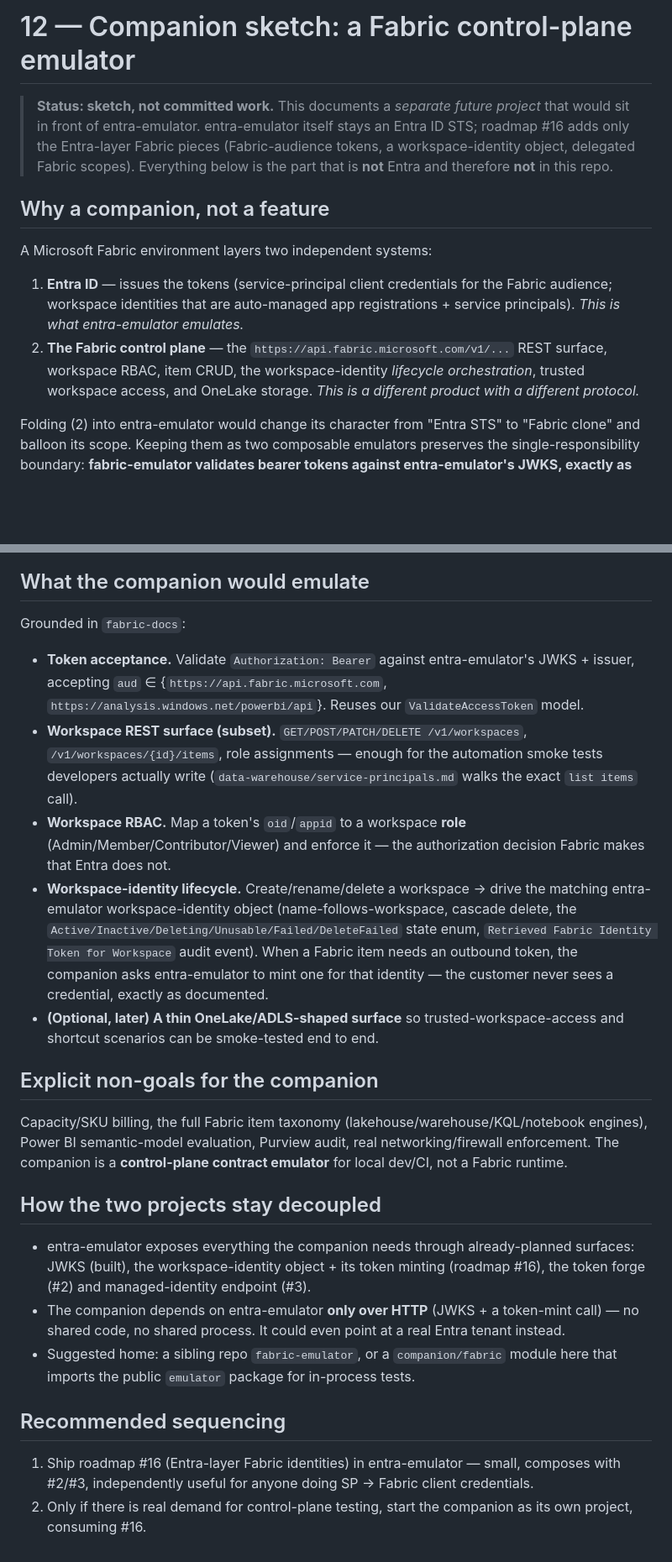
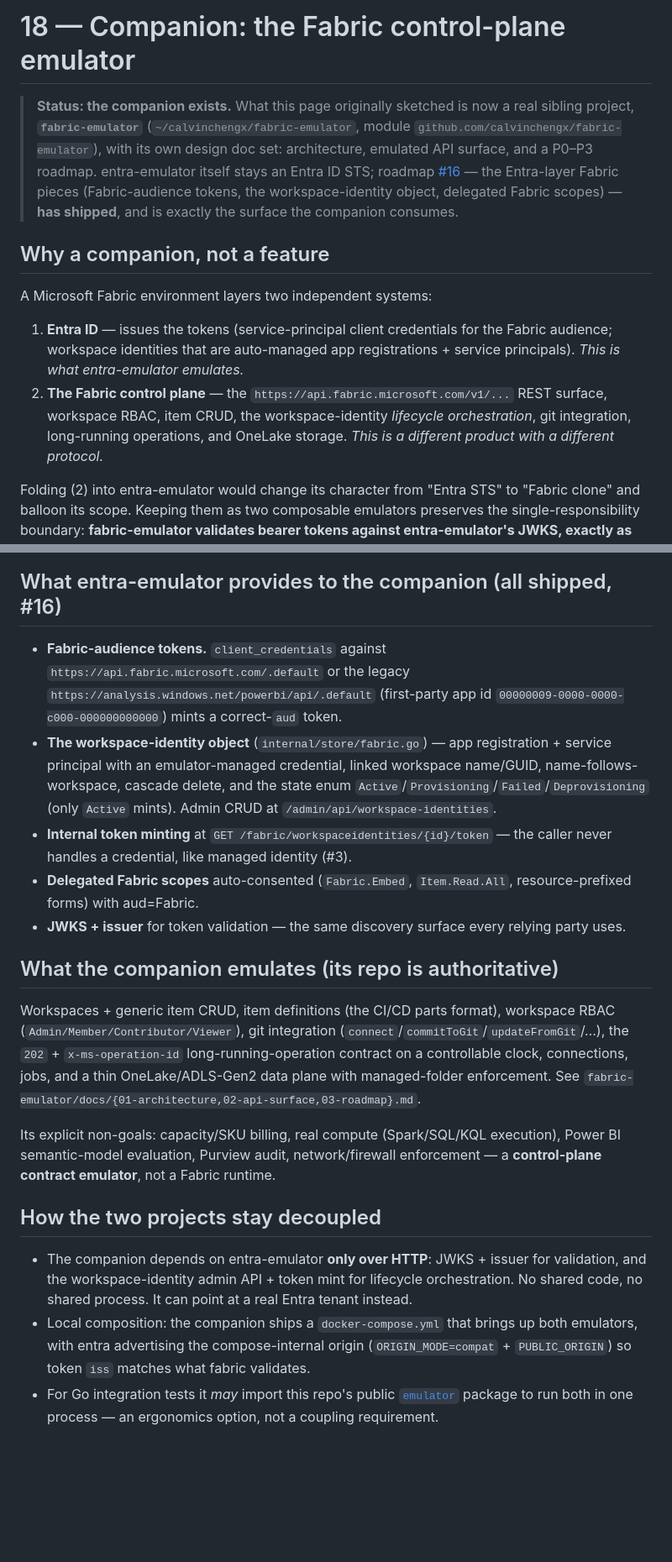
Before and after one commit to calvinchengx/entra-emulator, a Markdown page: docs/18-fabric-companion.md, 2 parts joined by grey strips. Shown at 84% size. Rendered like a GitHub page; blank space fills up the shorter version.

Commit message:
docs: fabric companion is no longer a sketch — point at the fabric-emulator repo
The companion project now exists (sibling repo fabric-emulator, module
github.com/calvinchengx/fabric-emulator) with its own architecture/API-
surface/roadmap docs. Rewrite 18-fabric-companion.md accordingly:

- fix the stale '# 12 —' heading left over from the docs renumbering
- drop 'sketch, not committed work' status
- roadmap #16 has shipped: enumerate what the companion actually consumes
  (Fabric-audience tokens, workspace-identity object + admin CRUD, internal
  mint at /fabric/workspaceidentities/{id}/token, delegated scopes, JWKS)
- correct the workspace-identity state enum to the shipped
  Active/Provisioning/Failed/Deprovisioning (the six-value enum in the old
  sketch is the WORKSPACE state per fabric-docs, not the identity's)
- describe the shipped composition model (docker-compose with issuer
  alignment; optional in-process use of the public emulator package)

````diff
--- a/docs/18-fabric-companion.md
+++ b/docs/18-fabric-companion.md
@@ -1,10 +1,13 @@
-# 12 — Companion sketch: a Fabric control-plane emulator
+# 18 — Companion: the Fabric control-plane emulator
 
-> **Status: sketch, not committed work.** This documents a *separate future project*
-> that would sit in front of entra-emulator. entra-emulator itself stays an Entra ID
-> STS; roadmap #16 adds only the Entra-layer Fabric pieces (Fabric-audience tokens,
-> a workspace-identity object, delegated Fabric scopes). Everything below is the part
-> that is **not** Entra and therefore **not** in this repo.
+> **Status: the companion exists.** What this page originally sketched is now a
+> real sibling project, **`fabric-emulator`** (`~/calvinchengx/fabric-emulator`,
+> module `github.com/calvinchengx/fabric-emulator`), with its own design doc set:
+> architecture, emulated API surface, and a P0–P3 roadmap. entra-emulator itself
+> stays an Entra ID STS; roadmap [#16](17-roadmap.md) — the Entra-layer Fabric
+> pieces (Fabric-audience tokens, the workspace-identity object, delegated
+> Fabric scopes) — **has shipped**, and is exactly the surface the companion
+> consumes.
 
 ## Why a companion, not a feature
 
@@ -15,8 +18,8 @@ A Microsoft Fabric environment layers two independent systems:
    principals). *This is what entra-emulator emulates.*
 2. **The Fabric control plane** — the `https://api.fabric.microsoft.com/v1/...` REST
    surface, workspace RBAC, item CRUD, the workspace-identity *lifecycle orchestration*,
-   trusted workspace access, and OneLake storage. *This is a different product with a
-   different protocol.*
+   git integration, long-running operations, and OneLake storage. *This is a different
+   product with a different protocol.*
 
 Folding (2) into entra-emulator would change its character from "Entra STS" to "Fabric
 clone" and balloon its scope. Keeping them as two composable emulators preserves the
@@ -43,48 +46,46 @@ flowchart LR
 ```
 
-## What the companion would emulate
+## What entra-emulator provides to the companion (all shipped, #16)
 
-Grounded in `fabric-docs`:
+- **Fabric-audience tokens.** `client_credentials` against
+  `https://api.fabric.microsoft.com/.default` or the legacy
+  `https://analysis.windows.net/powerbi/api/.default` (first-party app id
+  `00000009-0000-0000-c000-000000000000`) mints a correct-`aud` token.
+- **The workspace-identity object** (`internal/store/fabric.go`) — app
+  registration + service principal with an emulator-managed credential, linked
+  workspace name/GUID, name-follows-workspace, cascade delete, and the state
+  enum `Active`/`Provisioning`/`Failed`/`Deprovisioning` (only `Active` mints).
+  Admin CRUD at `/admin/api/workspace-identities`.
+- **Internal token minting** at `GET /fabric/workspaceidentities/{id}/token` —
+  the caller never handles a credential, like managed identity (#3).
+- **Delegated Fabric scopes** auto-consented (`Fabric.Embed`, `Item.Read.All`,
+  resource-prefixed forms) with aud=Fabric.
+- **JWKS + issuer** for token validation — the same discovery surface every
+  relying party uses.
 
-- **Token acceptance.** Validate `Authorization: Bearer` against entra-emulator's JWKS +
-  issuer, accepting `aud` ∈ {`https://api.fabric.microsoft.com`,
-  `https://analysis.windows.net/powerbi/api`}. Reuses our `ValidateAccessToken` model.
-- **Workspace REST surface (subset).** `GET/POST/PATCH/DELETE /v1/workspaces`,
-  `/v1/workspaces/{id}/items`, role assignments — enough for the automation smoke tests
-  developers actually write (`data-warehouse/service-principals.md` walks the exact
-  `list items` call).
-- **Workspace RBAC.** Map a token's `oid`/`appid` to a workspace **role**
-  (Admin/Member/Contributor/Viewer) and enforce it — the authorization decision Fabric
-  makes that Entra does not.
-- **Workspace-identity lifecycle.** Create/rename/delete a workspace → drive the matching
-  entra-emulator workspace-identity object (name-follows-workspace, cascade delete, the
-  `Active/Inactive/Deleting/Unusable/Failed/DeleteFailed` state enum,
-  `Retrieved Fabric Identity Token for Workspace` audit event). When a Fabric item needs
-  an outbound token, the companion asks entra-emulator to mint one for that identity —
-  the customer never sees a credential, exactly as documented.
-- **(Optional, later) A thin OneLake/ADLS-shaped surface** so trusted-workspace-access
-  and shortcut scenarios can be smoke-tested end to end.
+## What the companion emulates (its repo is authoritative)
 
-## Explicit non-goals for the companion
+Workspaces + generic item CRUD, item definitions (the CI/CD parts format),
+workspace RBAC (`Admin/Member/Contributor/Viewer`), git integration
+(`connect`/`commitToGit`/`updateFromGit`/…), the `202` + `x-ms-operation-id`
+long-running-operation contract on a controllable clock, connections, jobs, and
+a thin OneLake/ADLS-Gen2 data plane with managed-folder enforcement. See
+`fabric-emulator/docs/{01-architecture,02-api-surface,03-roadmap}.md`.
 
-Capacity/SKU billing, the full Fabric item taxonomy (lakehouse/warehouse/KQL/notebook
-engines), Power BI semantic-model evaluation, Purview audit, real networking/firewall
-enforcement. The companion is a **control-plane contract emulator** for local dev/CI, not
-a Fabric runtime.
+Its explicit non-goals: capacity/SKU billing, real compute (Spark/SQL/KQL
+execution), Power BI semantic-model evaluation, Purview audit, network/firewall
+enforcement — a **control-plane contract emulator**, not a Fabric runtime.
 
 ## How the two projects stay decoupled
 
-- entra-emulator exposes everything the companion needs through already-planned surfaces:
-  JWKS (built), the workspace-identity object + its token minting (roadmap #16), the token
-  forge (#2) and managed-identity endpoint (#3).
-- The companion depends on entra-emulator **only over HTTP** (JWKS + a token-mint call) —
-  no shared code, no shared process. It could even point at a real Entra tenant instead.
-- Suggested home: a sibling repo `fabric-emulator`, or a `companion/fabric` module here
-  that imports the public `emulator` package for in-process tests.
-
-## Recommended sequencing
-
-1. Ship roadmap #16 (Entra-layer Fabric identities) in entra-emulator — small, composes
-   with #2/#3, independently useful for anyone doing SP → Fabric client credentials.
-2. Only if there is real demand for control-plane testing, start the companion as its own
-   project, consuming #16.
+- The companion depends on entra-emulator **only over HTTP**: JWKS + issuer for
+  validation, and the workspace-identity admin API + token mint for lifecycle
+  orchestration. No shared code, no shared process. It can point at a real
+  Entra tenant instead.
+- Local composition: the companion ships a `docker-compose.yml` that brings up
+  both emulators, with entra advertising the compose-internal origin
+  (`ORIGIN_MODE=compat` + `PUBLIC_ORIGIN`) so token `iss` matches what fabric
+  validates.
+- For Go integration tests it *may* import this repo's public
+  [`emulator`](../emulator) package to run both in one process — an ergonomics
+  option, not a coupling requirement.
````
Also changed, not shown: other parts of docs/18-fabric-companion.md (+5 -5 lines), docs/03-architecture.md (+1 -1 lines).
